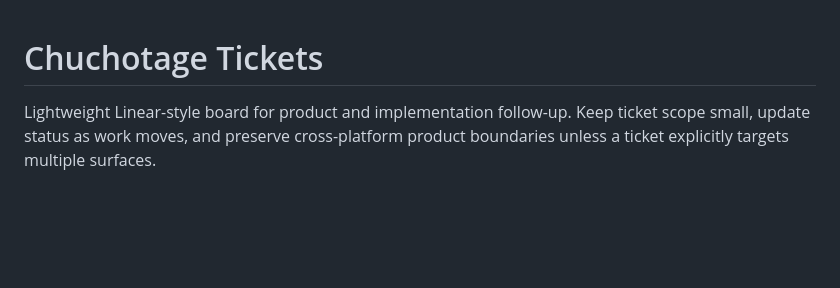
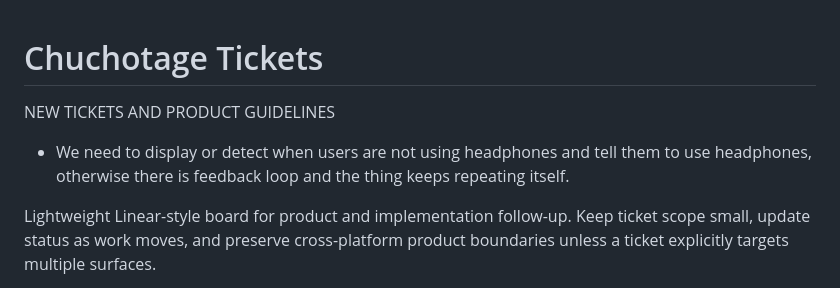
Before and after one commit to bertona88/Chuchotage, a Markdown page: TICKETS.md, the part around the change. Rendered like a GitHub page; blank space fills up the shorter version.

Commit message:
Note headphone feedback follow-up
Adds a product-board item for detecting missing headphone use and warning about feedback loops.

```diff
--- a/TICKETS.md
+++ b/TICKETS.md
@@ -1,4 +1,10 @@
 # Chuchotage Tickets
+
+
+NEW TICKETS AND PRODUCT GUIDELINES
+- We need to display or detect when users are not using headphones and tell them to use headphones, otherwise there is feedback loop and the thing keeps repeating itself.
+
+
 
 Lightweight Linear-style board for product and implementation follow-up. Keep ticket scope small, update status as work moves, and preserve cross-platform product boundaries unless a ticket explicitly targets multiple surfaces.
 
```
